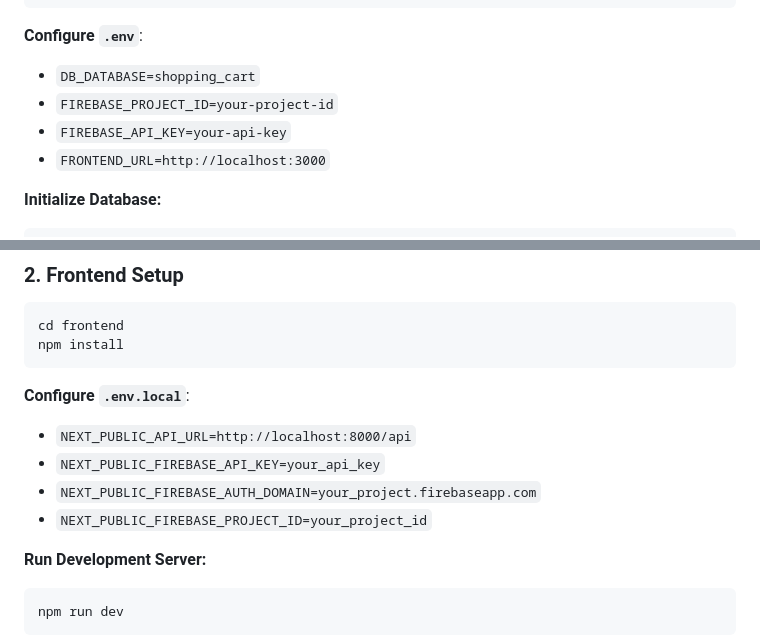
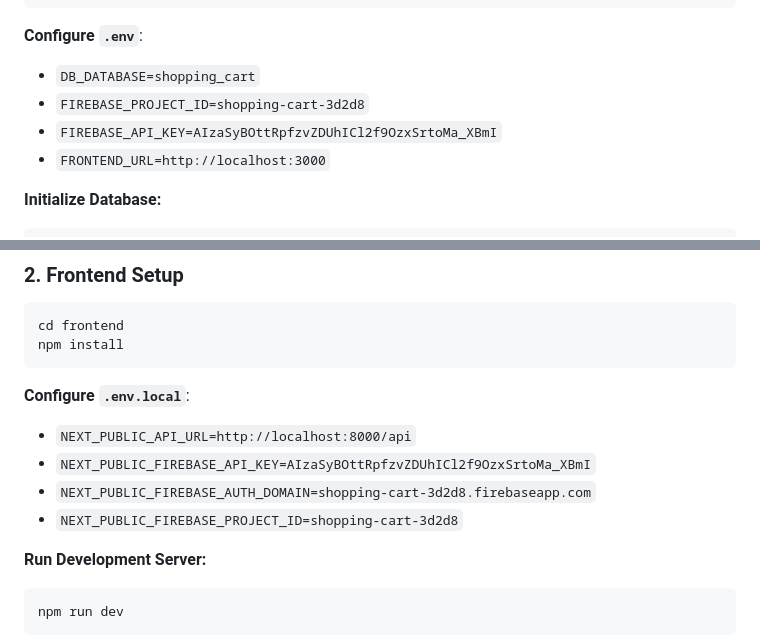
Before and after one commit to iamrokon/shopping-cart, a Markdown page: README.md, 2 parts joined by grey strips. Drawn GitHub-style.

Commit message:
keys updated

````diff
--- a/README.md
+++ b/README.md
@@ -45,8 +45,8 @@ php artisan key:generate
 ```
 **Configure `.env`**:
 - `DB_DATABASE=shopping_cart`
-- `FIREBASE_PROJECT_ID=your-project-id`
-- `FIREBASE_API_KEY=your-api-key`
+- `FIREBASE_PROJECT_ID=shopping-cart-3d2d8`
+- `FIREBASE_API_KEY=AIzaSyBOttRpfzvZDUhICl2f9OzxSrtoMa_XBmI`
 - `FRONTEND_URL=http://localhost:3000`
 
 **Initialize Database:**
@@ -63,9 +63,9 @@ npm install
 ```
 **Configure `.env.local`**:
 - `NEXT_PUBLIC_API_URL=http://localhost:8000/api`
-- `NEXT_PUBLIC_FIREBASE_API_KEY=your_api_key`
-- `NEXT_PUBLIC_FIREBASE_AUTH_DOMAIN=your_project.firebaseapp.com`
-- `NEXT_PUBLIC_FIREBASE_PROJECT_ID=your_project_id`
+- `NEXT_PUBLIC_FIREBASE_API_KEY=AIzaSyBOttRpfzvZDUhICl2f9OzxSrtoMa_XBmI`
+- `NEXT_PUBLIC_FIREBASE_AUTH_DOMAIN=shopping-cart-3d2d8.firebaseapp.com`
+- `NEXT_PUBLIC_FIREBASE_PROJECT_ID=shopping-cart-3d2d8`
 
 **Run Development Server:**
 ```bash
````
